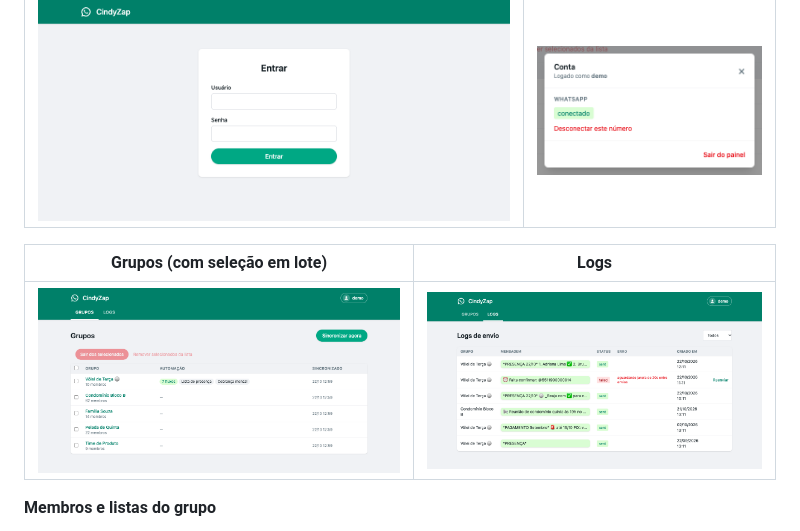
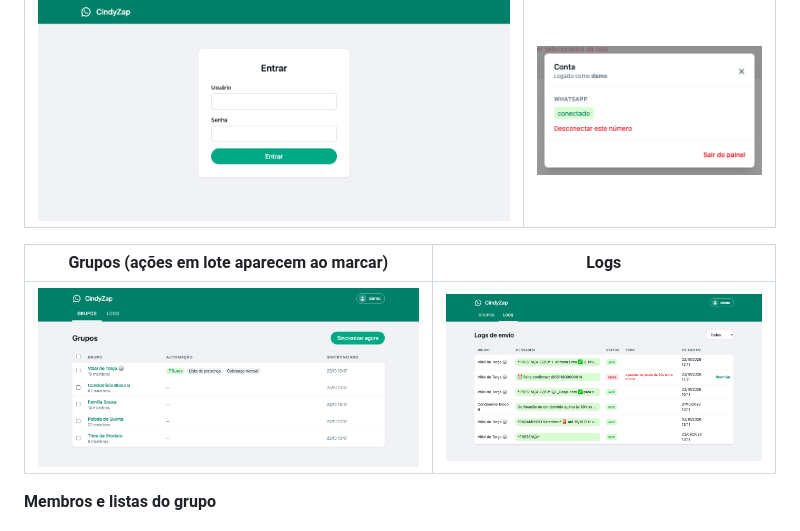
Before and after one commit to caiovitorsantos/cynthia, a Markdown page: README.md, the part around the change. GitHub-like rendering; pictures changed too: docs/screenshots/grupos.png.

Commit message:
Lista de grupos: ações em lote só aparecem com grupos marcados
Co-Authored-By: Claude Opus 5.5 <noreply@anthropic.com>

```diff
--- a/README.md
+++ b/README.md
@@ -63,7 +63,7 @@ mensalistas marcados, as reações viram confirmações, um lembrete marca quem
 |---|---|
 | ![Tela de login](docs/screenshots/login.png) | ![Modal da conta](docs/screenshots/conta.png) |
 
-| Grupos (com seleção em lote) | Logs |
+| Grupos (ações em lote aparecem ao marcar) | Logs |
 |---|---|
 | ![Lista de grupos](docs/screenshots/grupos.png) | ![Logs de envio](docs/screenshots/logs.png) |
 
```
Also changed, not shown: 3 other files.
